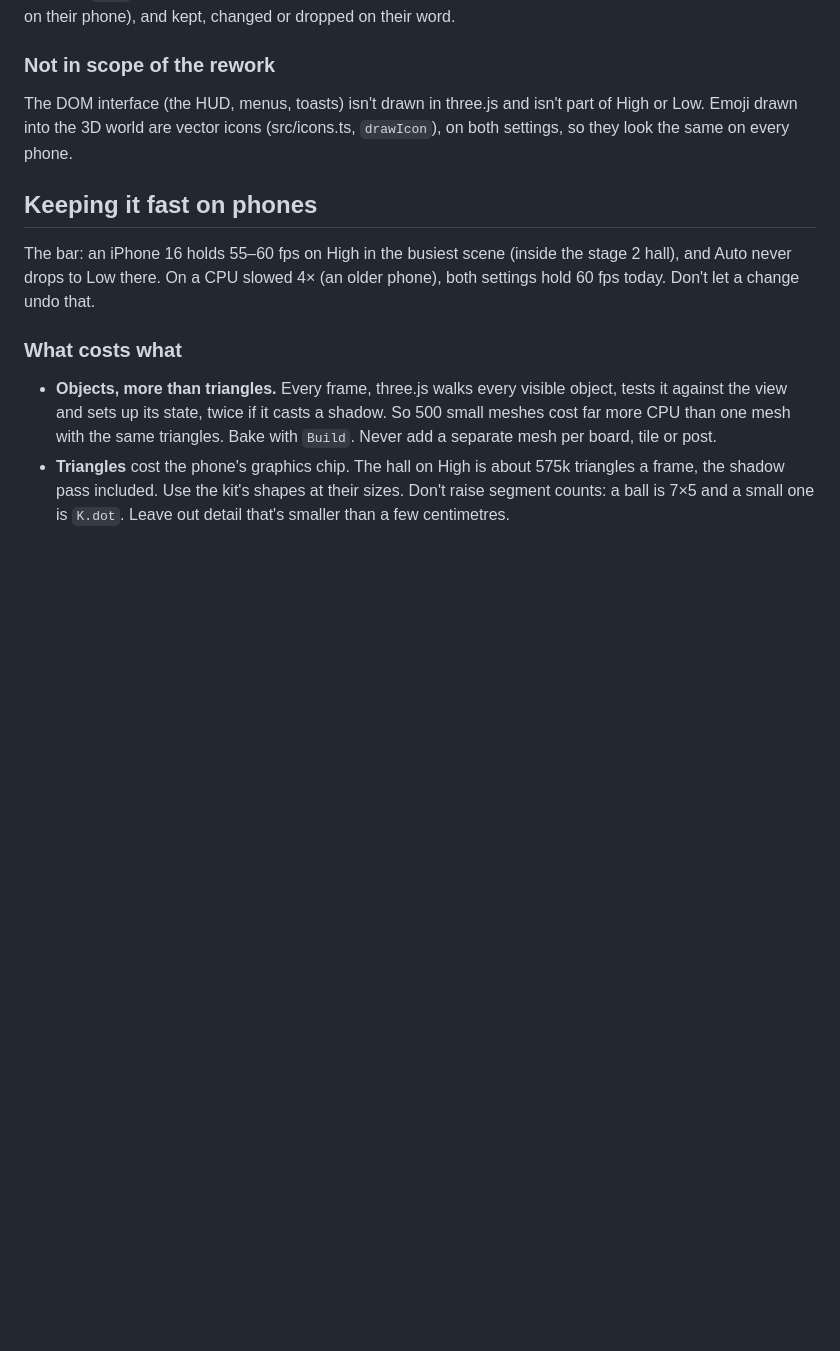
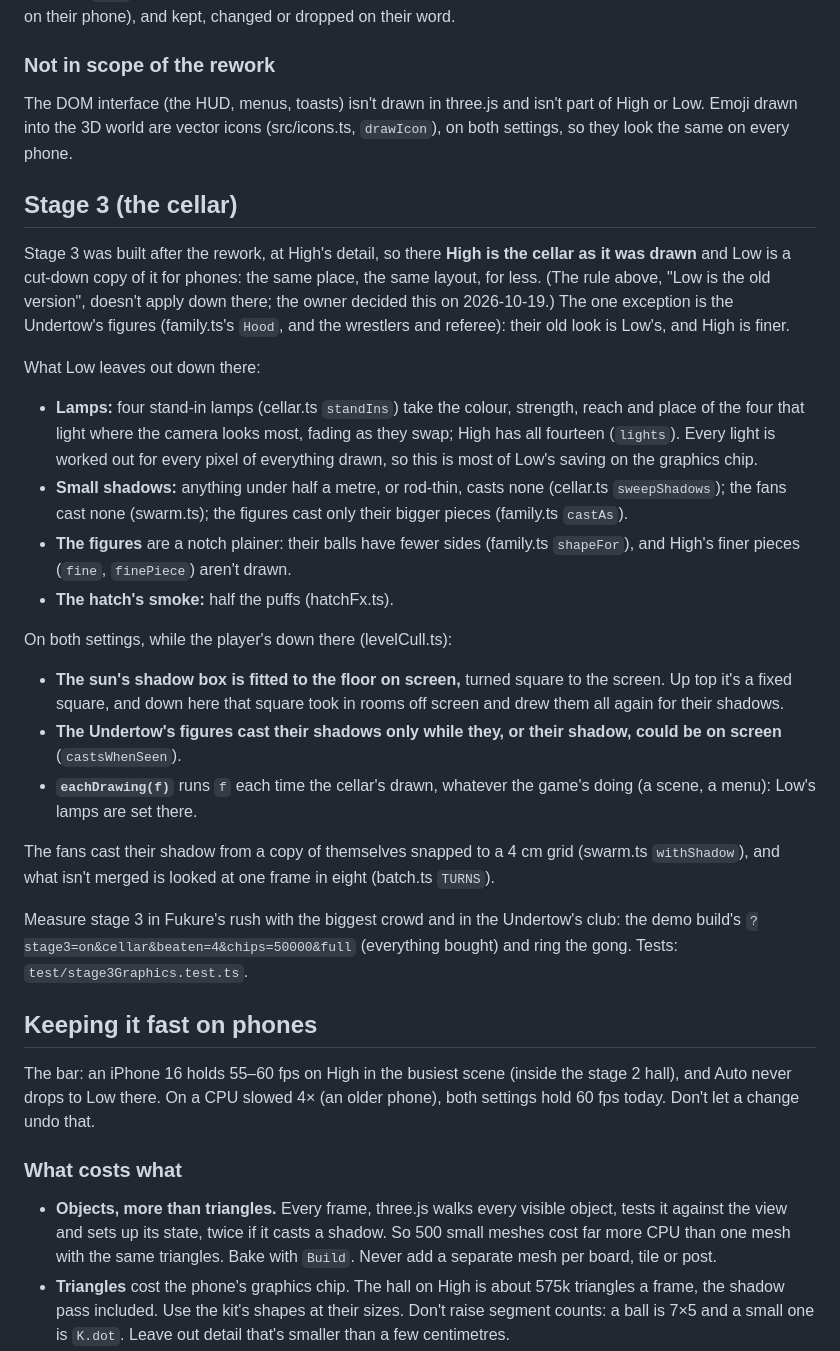
Before and after one commit to ChefControl/floe-market, a Markdown page: docs/graphics.md, the part around the change. Rendered like a GitHub page; blank space fills up the shorter version.

Commit message:
Docs: stage 3's High and Low, and what keeps the cellar fast
Co-Authored-By: Claude Opus 5.5 <noreply@anthropic.com>

```diff
--- a/docs/graphics.md
+++ b/docs/graphics.md
@@ -127,6 +127,27 @@ The effects (src/fx.ts) show on High only and are visual only: they never change
 
 The DOM interface (the HUD, menus, toasts) isn't drawn in three.js and isn't part of High or Low. Emoji drawn into the 3D world are vector icons (src/icons.ts, `drawIcon`), on both settings, so they look the same on every phone.
 
+## Stage 3 (the cellar)
+
+Stage 3 was built after the rework, at High's detail, so there **High is the cellar as it was drawn** and Low is a cut-down copy of it for phones: the same place, the same layout, for less. (The rule above, "Low is the old version", doesn't apply down there; the owner decided this on 2026-10-19.) The one exception is the Undertow's figures (family.ts's `Hood`, and the wrestlers and referee): their old look is Low's, and High is finer.
+
+What Low leaves out down there:
+
+- **Lamps:** four stand-in lamps (cellar.ts `standIns`) take the colour, strength, reach and place of the four that light where the camera looks most, fading as they swap; High has all fourteen (`lights`). Every light is worked out for every pixel of everything drawn, so this is most of Low's saving on the graphics chip.
+- **Small shadows:** anything under half a metre, or rod-thin, casts none (cellar.ts `sweepShadows`); the fans cast none (swarm.ts); the figures cast only their bigger pieces (family.ts `castAs`).
+- **The figures** are a notch plainer: their balls have fewer sides (family.ts `shapeFor`), and High's finer pieces (`fine`, `finePiece`) aren't drawn.
+- **The hatch's smoke:** half the puffs (hatchFx.ts).
+
+On both settings, while the player's down there (levelCull.ts):
+
+- **The sun's shadow box is fitted to the floor on screen,** turned square to the screen. Up top it's a fixed square, and down here that square took in rooms off screen and drew them all again for their shadows.
+- **The Undertow's figures cast their shadows only while they, or their shadow, could be on screen** (`castsWhenSeen`).
+- **`eachDrawing(f)`** runs `f` each time the cellar's drawn, whatever the game's doing (a scene, a menu): Low's lamps are set there.
+
+The fans cast their shadow from a copy of themselves snapped to a 4 cm grid (swarm.ts `withShadow`), and what isn't merged is looked at one frame in eight (batch.ts `TURNS`).
+
+Measure stage 3 in Fukure's rush with the biggest crowd and in the Undertow's club: the demo build's `?stage3=on&cellar&beaten=4&chips=50000&full` (everything bought) and ring the gong. Tests: `test/stage3Graphics.test.ts`.
+
 ## Keeping it fast on phones
 
 The bar: an iPhone 16 holds 55–60 fps on High in the busiest scene (inside the stage 2 hall), and Auto never drops to Low there. On a CPU slowed 4× (an older phone), both settings hold 60 fps today. Don't let a change undo that.
```
